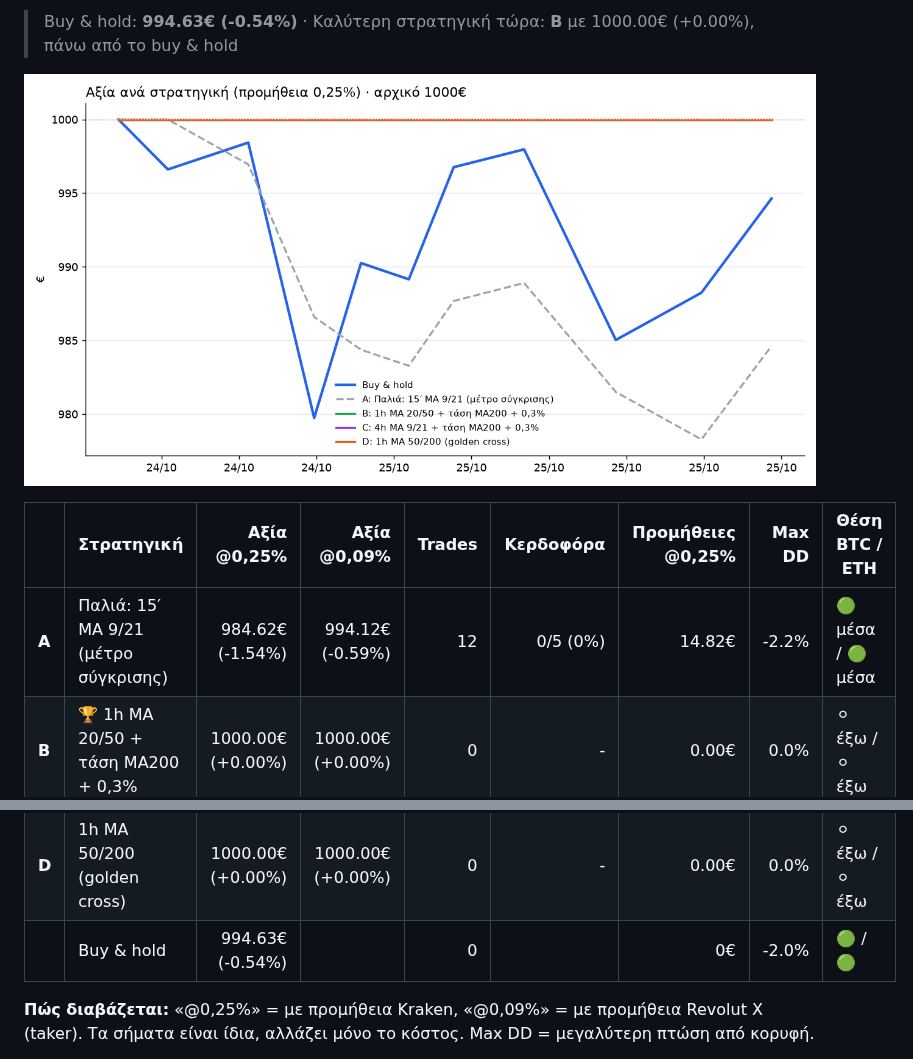
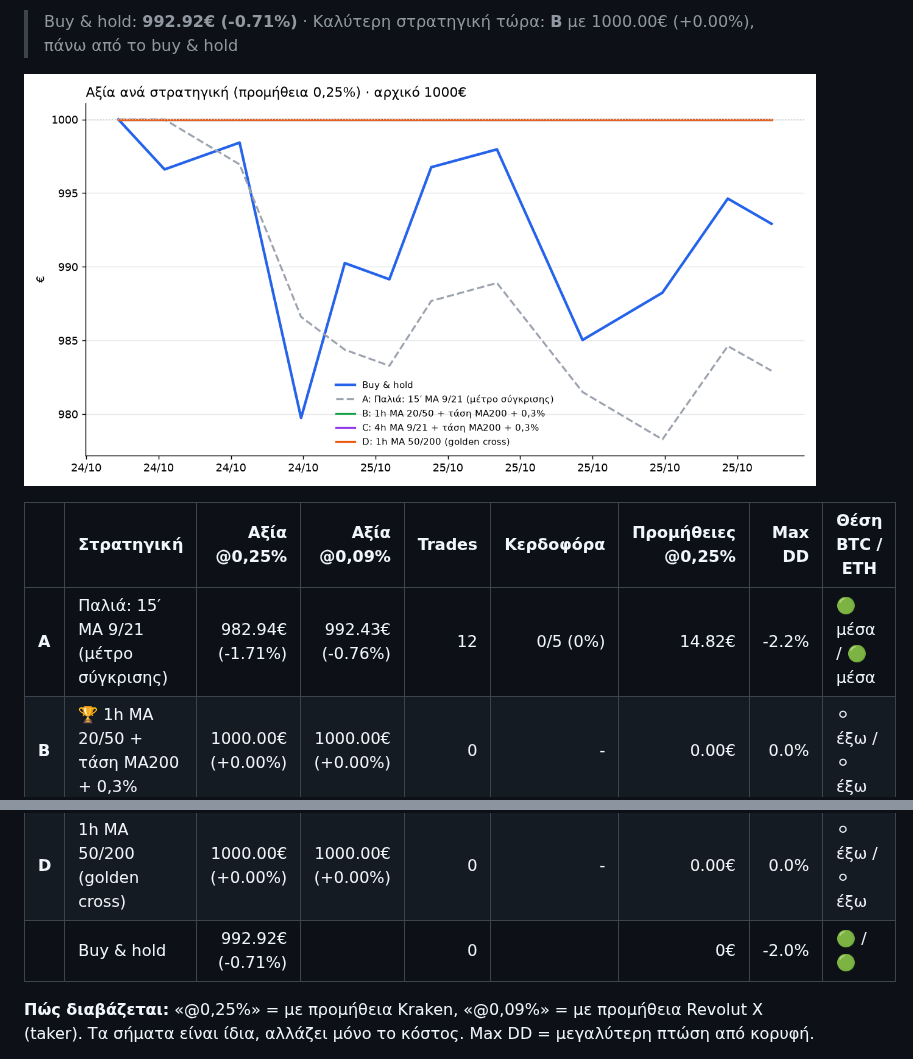
Before and after one commit to keepgoin81/paper-bot, a Markdown page: RESULTS.md, 2 parts joined by grey strips. Drawn GitHub-style; pictures changed too: results_chart.png.

Commit message:
paper run 2026-10-25_19:54

```diff
--- a/RESULTS.md
+++ b/RESULTS.md
@@ -4,15 +4,15 @@
 
-> Buy & hold: **994.63€ (-0.54%)** · Καλύτερη στρατηγική τώρα: **B** με 1000.00€ (+0.00%), πάνω από το buy & hold
+> Buy & hold: **992.92€ (-0.71%)** · Καλύτερη στρατηγική τώρα: **B** με 1000.00€ (+0.00%), πάνω από το buy & hold
 
 ![Γράφημα](results_chart.png)
 
 | | Στρατηγική | Αξία @0,25% | Αξία @0,09% | Trades | Κερδοφόρα | Προμήθειες @0,25% | Max DD | Θέση BTC / ETH |
 |---|---|---:|---:|---:|---:|---:|---:|---|
-| **A** | Παλιά: 15′ MA 9/21 (μέτρο σύγκρισης) | 984.62€ (-1.54%) | 994.12€ (-0.59%) | 12 | 0/5 (0%) | 14.82€ | -2.2% | 🟢 μέσα / 🟢 μέσα |
+| **A** | Παλιά: 15′ MA 9/21 (μέτρο σύγκρισης) | 982.94€ (-1.71%) | 992.43€ (-0.76%) | 12 | 0/5 (0%) | 14.82€ | -2.2% | 🟢 μέσα / 🟢 μέσα |
 | **B** | 🏆 1h MA 20/50 + τάση MA200 + 0,3% | 1000.00€ (+0.00%) | 1000.00€ (+0.00%) | 0 | - | 0.00€ | 0.0% | ⚪ έξω / ⚪ έξω |
 | **C** | 4h MA 9/21 + τάση MA200 + 0,3% | 1000.00€ (+0.00%) | 1000.00€ (+0.00%) | 0 | - | 0.00€ | 0.0% | ⚪ έξω / ⚪ έξω |
 | **D** | 1h MA 50/200 (golden cross) | 1000.00€ (+0.00%) | 1000.00€ (+0.00%) | 0 | - | 0.00€ | 0.0% | ⚪ έξω / ⚪ έξω |
-| | Buy & hold | 994.63€ (-0.54%) | | 0 | | 0€ | -2.0% | 🟢 / 🟢 |
+| | Buy & hold | 992.92€ (-0.71%) | | 0 | | 0€ | -2.0% | 🟢 / 🟢 |
 
 **Πώς διαβάζεται:** «@0,25%» = με προμήθεια Kraken, «@0,09%» = με προμήθεια Revolut X (taker). Τα σήματα είναι ίδια, αλλάζει μόνο το κόστος. Max DD = μεγαλύτερη πτώση από κορυφή.
 
```
Also changed, not shown: other parts of RESULTS.md (+1 -1 lines), 2 other files.
